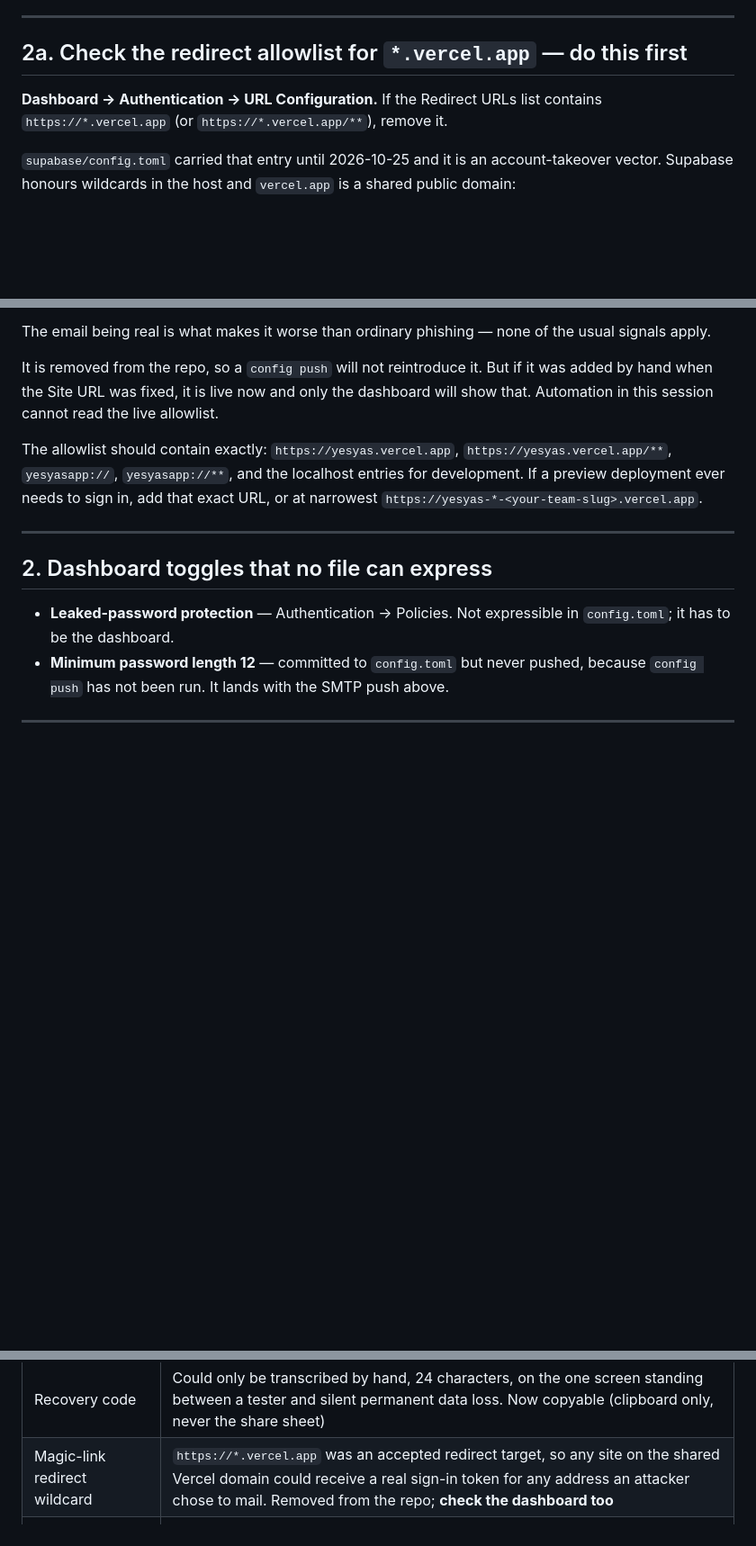
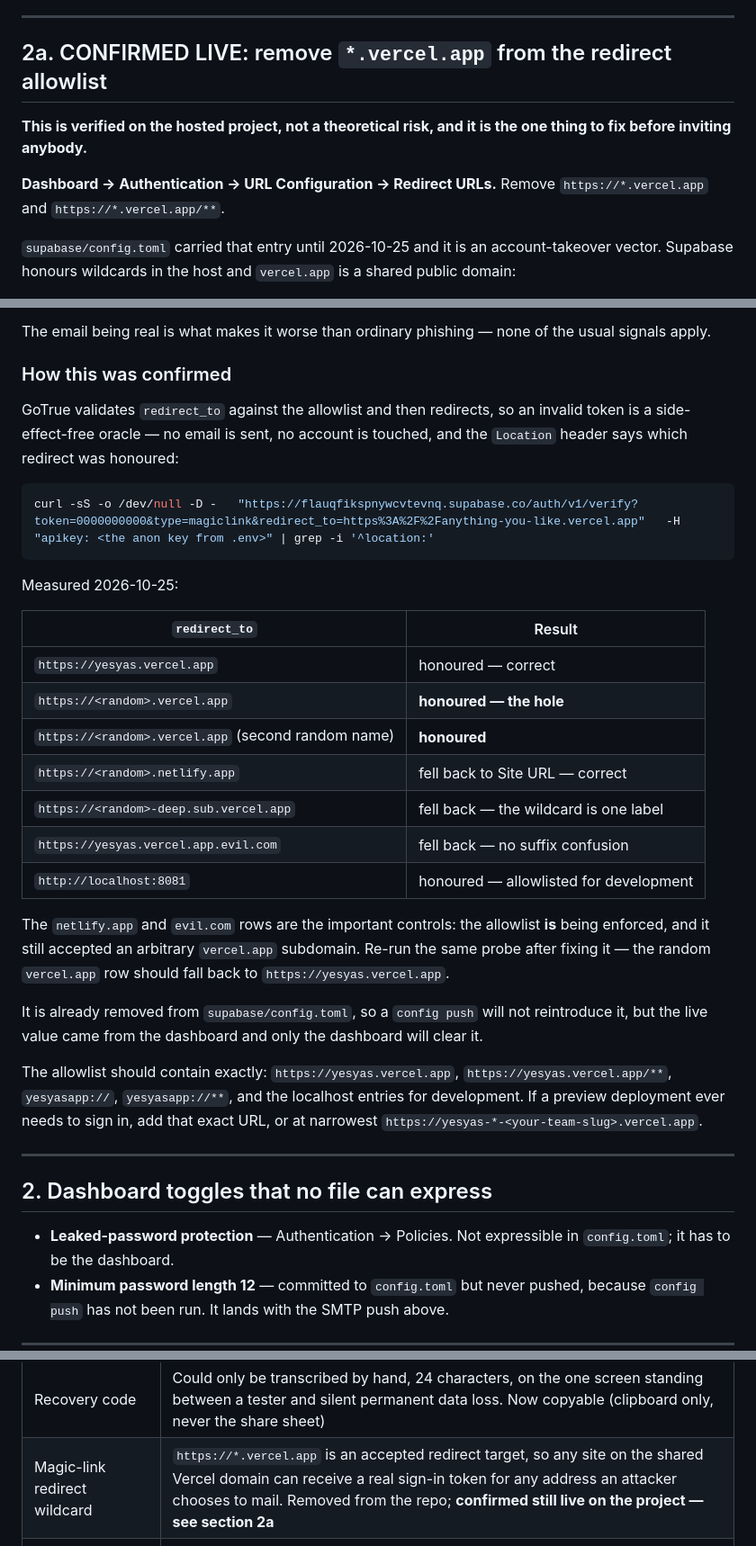
Before and after one commit to Johhnmarshal/YesYas-MVP, a Markdown page: docs/BETA_READINESS.md, 3 parts joined by grey strips. Shown at 90% size. Drawn GitHub-style; blank space fills up the shorter version.

Commit message:
docs: the *.vercel.app redirect hole is confirmed live, with the probe
Previous commit removed the entry from config.toml and said I could not read
the live allowlist. I could, without side effects, and it is live.

GoTrue validates redirect_to against the allowlist before redirecting, so
/auth/v1/verify with a deliberately invalid token is an oracle: the token
fails, nothing is created, no email is sent, and the Location header shows
which redirect was honoured.

Measured against the hosted project:

  https://yesyas.vercel.app              honoured   correct
  https://<random>.vercel.app            HONOURED   the hole
  https://<second-random>.vercel.app     HONOURED   the hole
  https://<random>.netlify.app           fell back  correct
  https://<random>-deep.sub.vercel.app   fell back  one-label wildcard
  https://yesyas.vercel.app.evil.com     fell back  no suffix confusion
  http://localhost:8081                  honoured   allowlisted for dev

The netlify.app and evil.com rows are the controls that make it conclusive:
the allowlist is being enforced, and it still accepted an arbitrary
vercel.app subdomain. Two independent random names, so not a coincidence.

So any one of those sites can receive a genuine sign-in token for any address
an attacker chooses to mail, on accounts holding people's journals. Section 2a
is now the first action in the runbook, with the probe recorded so the fix can
be verified rather than assumed.

I cannot change it from here: the dashboard is yours, `config push` is refused
by the permission classifier, and I hold no management API token.

Co-Authored-By: Claude Opus 5 <noreply@anthropic.com>

````diff
--- a/docs/BETA_READINESS.md
+++ b/docs/BETA_READINESS.md
@@ -121,10 +121,13 @@ needs the SMTP credential above.
 
 ---
 
-## 2a. Check the redirect allowlist for `*.vercel.app` — do this first
+## 2a. CONFIRMED LIVE: remove `*.vercel.app` from the redirect allowlist
 
-**Dashboard → Authentication → URL Configuration.** If the Redirect URLs list
-contains `https://*.vercel.app` (or `https://*.vercel.app/**`), remove it.
+**This is verified on the hosted project, not a theoretical risk, and it is the
+one thing to fix before inviting anybody.**
+
+**Dashboard → Authentication → URL Configuration → Redirect URLs.** Remove
+`https://*.vercel.app` and `https://*.vercel.app/**`.
 
 `supabase/config.toml` carried that entry until 2026-10-25 and it is an
 account-takeover vector. Supabase honours wildcards in the host and
@@ -142,10 +145,36 @@ account-takeover vector. Supabase honours wildcards in the host and
 The email being real is what makes it worse than ordinary phishing — none of
 the usual signals apply.
 
-It is removed from the repo, so a `config push` will not reintroduce it. But if
-it was added by hand when the Site URL was fixed, it is live now and only the
-dashboard will show that. Automation in this session cannot read the live
-allowlist.
+### How this was confirmed
+
+GoTrue validates `redirect_to` against the allowlist and then redirects, so an
+invalid token is a side-effect-free oracle — no email is sent, no account is
+touched, and the `Location` header says which redirect was honoured:
+
+```bash
+curl -sS -o /dev/null -D -   "https://flauqfikspnywcvtevnq.supabase.co/auth/v1/verify?token=0000000000&type=magiclink&redirect_to=https%3A%2F%2Fanything-you-like.vercel.app"   -H "apikey: <the anon key from .env>" | grep -i '^location:'
+```
+
+Measured 2026-10-25:
+
+| `redirect_to` | Result |
+|---|---|
+| `https://yesyas.vercel.app` | honoured — correct |
+| `https://<random>.vercel.app` | **honoured — the hole** |
+| `https://<random>.vercel.app` (second random name) | **honoured** |
+| `https://<random>.netlify.app` | fell back to Site URL — correct |
+| `https://<random>-deep.sub.vercel.app` | fell back — the wildcard is one label |
+| `https://yesyas.vercel.app.evil.com` | fell back — no suffix confusion |
+| `http://localhost:8081` | honoured — allowlisted for development |
+
+The `netlify.app` and `evil.com` rows are the important controls: the allowlist
+**is** being enforced, and it still accepted an arbitrary `vercel.app`
+subdomain. Re-run the same probe after fixing it — the random `vercel.app` row
+should fall back to `https://yesyas.vercel.app`.
+
+It is already removed from `supabase/config.toml`, so a `config push` will not
+reintroduce it, but the live value came from the dashboard and only the
+dashboard will clear it.
 
 The allowlist should contain exactly: `https://yesyas.vercel.app`,
 `https://yesyas.vercel.app/**`, `yesyasapp://`, `yesyasapp://**`, and the
@@ -312,7 +341,7 @@ rolled-back transaction. Production still has 1 user, 0 pairings, 0 desires,
 | Private notes | The 800ms debounce was cleared on unmount without flushing, so typing was discarded when a library row scrolled out of the FlatList window, a filter stopped matching it, or the user left by any route other than the back button |
 | Onboarding re-run | `fetchProfileOnboardingStatus` returned `false` on any error, so a dropped request routed a signed-in user back through onboarding — which overwrites tone and content tier on completion |
 | Recovery code | Could only be transcribed by hand, 24 characters, on the one screen standing between a tester and silent permanent data loss. Now copyable (clipboard only, never the share sheet) |
-| Magic-link redirect wildcard | `https://*.vercel.app` was an accepted redirect target, so any site on the shared Vercel domain could receive a real sign-in token for any address an attacker chose to mail. Removed from the repo; **check the dashboard too** |
+| Magic-link redirect wildcard | `https://*.vercel.app` is an accepted redirect target, so any site on the shared Vercel domain can receive a real sign-in token for any address an attacker chooses to mail. Removed from the repo; **confirmed still live on the project — see section 2a** |
 | Clinical export survived a breakup | `therapist-export` never checked pairing status, though its own comment claimed it did. Membership and dual consent both outlive an ended pairing, so for up to 7 days after a breakup either party could POST the old pairing id and get the summary |
 | Private note became a shared signal | Writing a note on an unrated item stored `rating: 3` — exactly `trigger_reveal`'s Curiosity Bridge threshold — so if the partner rated it 4 or 5, the item surfaced in the couple's shared reveal as something one of them was "open to exploring". Verified end to end: a note-only item came back inside `reveals.mismatches` |
 | Consent audit screen | **The worst one.** `consent_events_chain()` hashes `payload::text`, and jsonb sorts object keys by byte length then bytewise; `lib/consent.ts` sorted alphabetically. Both `reveal_triggered` payloads order differently under the two rules, so `verifyConsentChain` returned `valid: false` and the screen rendered "Audit Chain Integrity Failure" over an intact log — for every couple that had triggered a reveal |
````
